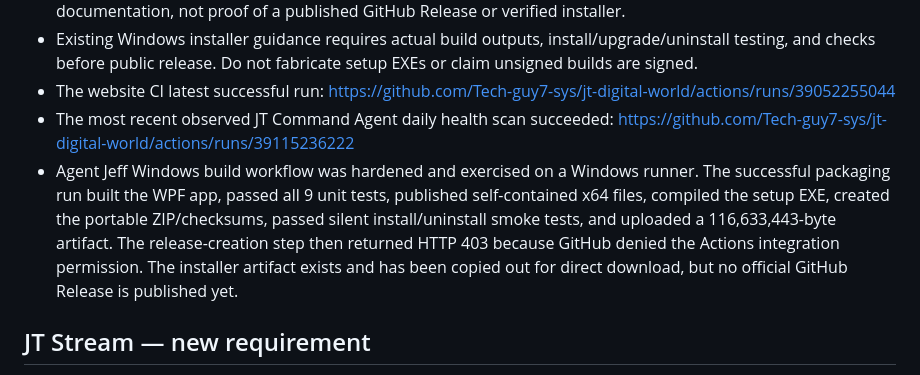
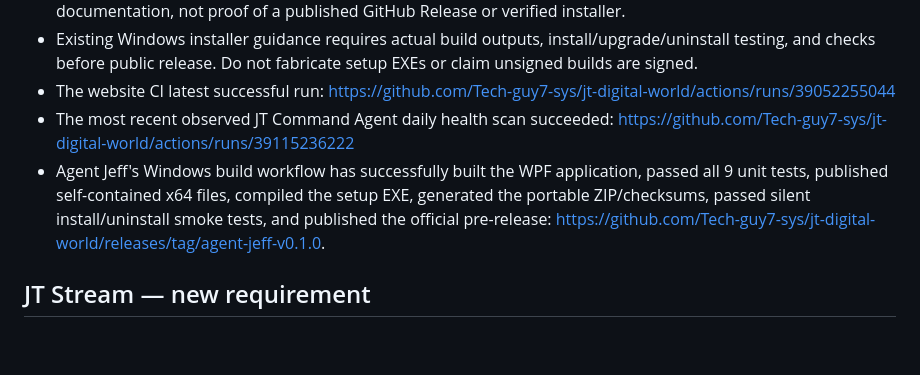
Before and after one commit to Tech-guy7-sys/J-Tech-Digital-World, a Markdown page: PROJECT-PROGRESS-2026-10-18.md, the part around the change. Rendered like a GitHub page; blank space fills up the shorter version.

Commit message:
Correct project report to show official Agent Jeff pre-release is published

```diff
--- a/PROJECT-PROGRESS-2026-10-18.md
+++ b/PROJECT-PROGRESS-2026-10-18.md
@@ -24,7 +24,7 @@
 - Existing Windows installer guidance requires actual build outputs, install/upgrade/uninstall testing, and checks before public release. Do not fabricate setup EXEs or claim unsigned builds are signed.
 - The website CI latest successful run: https://github.com/Tech-guy7-sys/jt-digital-world/actions/runs/39052255044
 - The most recent observed JT Command Agent daily health scan succeeded: https://github.com/Tech-guy7-sys/jt-digital-world/actions/runs/39115236222
-- Agent Jeff Windows build workflow was hardened and exercised on a Windows runner. The successful packaging run built the WPF app, passed all 9 unit tests, published self-contained x64 files, compiled the setup EXE, created the portable ZIP/checksums, passed silent install/uninstall smoke tests, and uploaded a 116,633,443-byte artifact. The release-creation step then returned HTTP 403 because GitHub denied the Actions integration permission. The installer artifact exists and has been copied out for direct download, but no official GitHub Release is published yet.
+- Agent Jeff's Windows build workflow has successfully built the WPF application, passed all 9 unit tests, published self-contained x64 files, compiled the setup EXE, generated the portable ZIP/checksums, passed silent install/uninstall smoke tests, and published the official pre-release: https://github.com/Tech-guy7-sys/jt-digital-world/releases/tag/agent-jeff-v0.1.0.
 
 ## JT Stream — new requirement
 - JT Stream should have a creator-studio capability set comparable to Camo Studio, including camera inputs and image controls, scenes/layers/overlays, effects, multi-source audio mixing, recording, RTMP/RTMPS streaming, session profiles, transitions, web/chat layers, hotkeys/control-surface integration, and diagnostics.
```
